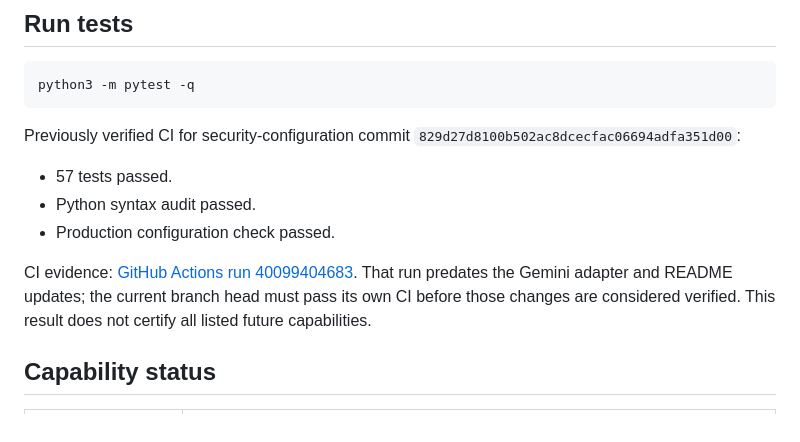
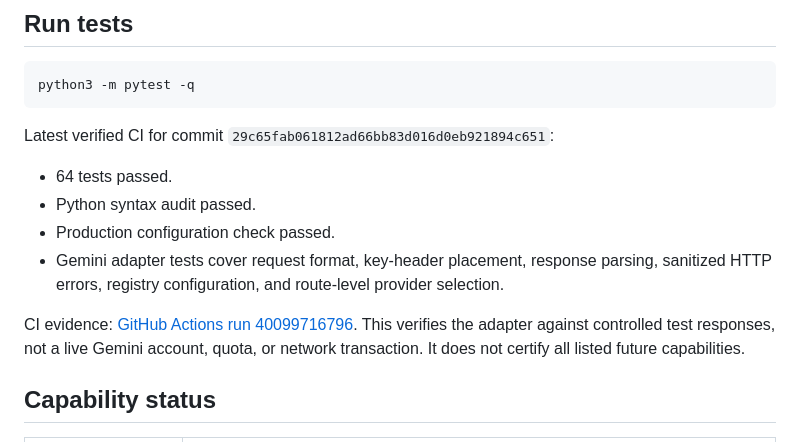
Before and after one commit to hijaz7861/ai-edu-platform, a Markdown page: README.md, the part around the change. Rendered like a GitHub page.

Commit message:
docs: record verified Gemini integration CI and test scope

````diff
--- a/README.md
+++ b/README.md
@@ -26,12 +26,13 @@ For production, set `APP_ENV=production`, provide a stable `SECRET_KEY` and conf
 python3 -m pytest -q
 ```
 
-Previously verified CI for security-configuration commit `829d27d8100b502ac8dcecfac06694adfa351d00`:
-- 57 tests passed.
+Latest verified CI for commit `29c65fab061812ad66bb83d016d0eb921894c651`:
+- 64 tests passed.
 - Python syntax audit passed.
 - Production configuration check passed.
+- Gemini adapter tests cover request format, key-header placement, response parsing, sanitized HTTP errors, registry configuration, and route-level provider selection.
 
-CI evidence: [GitHub Actions run 40099404683](https://github.com/hijaz7861/ai-edu-platform/actions/runs/40099404683). That run predates the Gemini adapter and README updates; the current branch head must pass its own CI before those changes are considered verified. This result does not certify all listed future capabilities.
+CI evidence: [GitHub Actions run 40099716796](https://github.com/hijaz7861/ai-edu-platform/actions/runs/40099716796). This verifies the adapter against controlled test responses, not a live Gemini account, quota, or network transaction. It does not certify all listed future capabilities.
 
 ## Capability status
 
````
